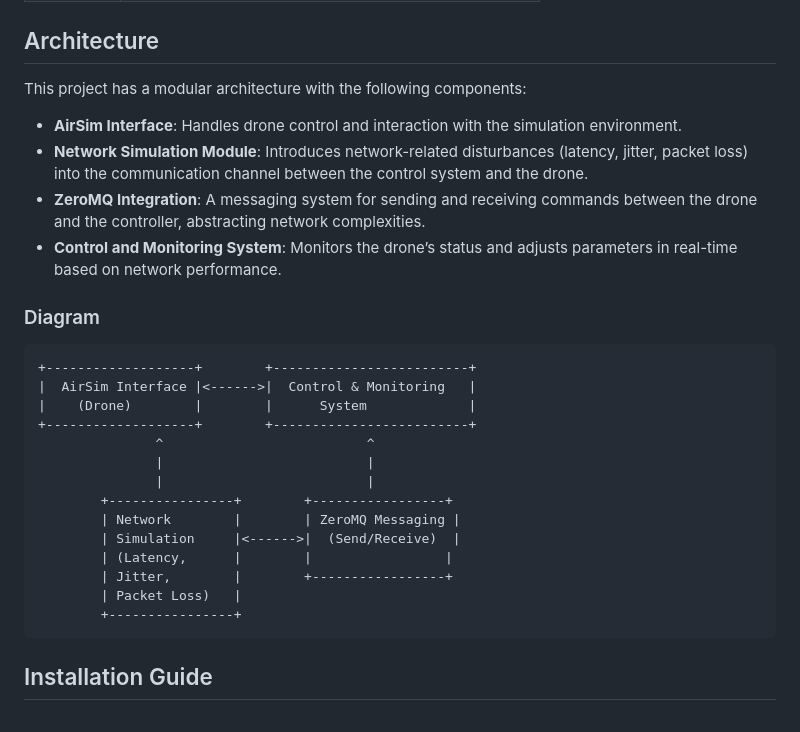
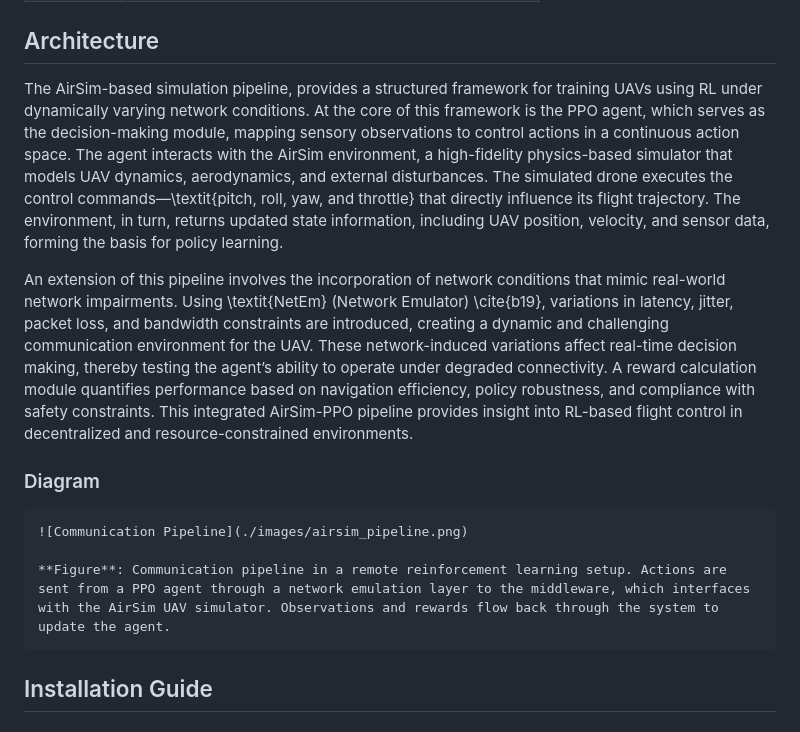
Before and after one commit to Nakok/AeroLinkSim, a Markdown page: README.md, the part around the change. Rendered like a GitHub page.

Commit message:
modify landing page

````diff
--- a/README.md
+++ b/README.md
@@ -100,29 +100,15 @@ The goal of this project is to provide an end-to-end simulation environment wher
 | AirSimNH | AirSim’s custom version tailored for network simulation.|
 
 ## Architecture
-This project has a modular architecture with the following components:
+The AirSim-based simulation pipeline, provides a structured framework for training UAVs using RL under dynamically varying network conditions. At the core of this framework is the PPO agent, which serves as the decision-making module, mapping sensory observations to control actions in a continuous action space. The agent interacts with the AirSim environment, a high-fidelity physics-based simulator that models UAV dynamics, aerodynamics, and external disturbances. The simulated drone executes the control commands—\textit{pitch, roll, yaw, and throttle} that directly influence its flight trajectory. The environment, in turn, returns updated state information, including UAV position, velocity, and sensor data, forming the basis for policy learning.
 
-- **AirSim Interface**: Handles drone control and interaction with the simulation environment.
-- **Network Simulation Module**: Introduces network-related disturbances (latency, jitter, packet loss) into the communication channel between the control system and the drone.
-- **ZeroMQ Integration**: A messaging system for sending and receiving commands between the drone and the controller, abstracting network complexities.
-- **Control and Monitoring System**: Monitors the drone’s status and adjusts parameters in real-time based on network performance.
+An extension of this pipeline involves the incorporation of network conditions that mimic real-world network impairments. Using \textit{NetEm} (Network Emulator) \cite{b19}, variations in latency, jitter, packet loss, and bandwidth constraints are introduced, creating a dynamic and challenging communication environment for the UAV. These network-induced variations affect real-time decision making, thereby testing the agent’s ability to operate under degraded connectivity. A reward calculation module quantifies performance based on navigation efficiency, policy robustness, and compliance with safety constraints. This integrated AirSim-PPO pipeline provides insight into RL-based flight control in decentralized and resource-constrained environments.
 
 ### Diagram
 ```
-+-------------------+        +-------------------------+
-|  AirSim Interface |<------>|  Control & Monitoring   |
-|    (Drone)        |        |      System             |
-+-------------------+        +-------------------------+
-               ^                          ^
-               |                          |
-               |                          |
-        +----------------+        +-----------------+
-        | Network        |        | ZeroMQ Messaging |
-        | Simulation     |<------>|  (Send/Receive)  |
-        | (Latency,      |        |                 |
-        | Jitter,        |        +-----------------+
-        | Packet Loss)   |
-        +----------------+
+![Communication Pipeline](./images/airsim_pipeline.png)
+
+**Figure**: Communication pipeline in a remote reinforcement learning setup. Actions are sent from a PPO agent through a network emulation layer to the middleware, which interfaces with the AirSim UAV simulator. Observations and rewards flow back through the system to update the agent.
 ```
 
 ## Installation Guide
````
Also changed, not shown: images/airsim_pipeline.png (added), 1 other file.
